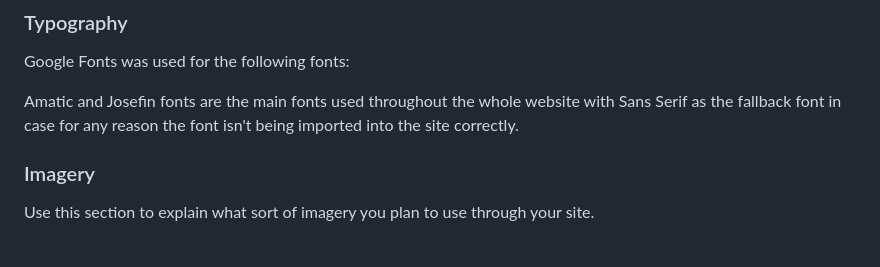
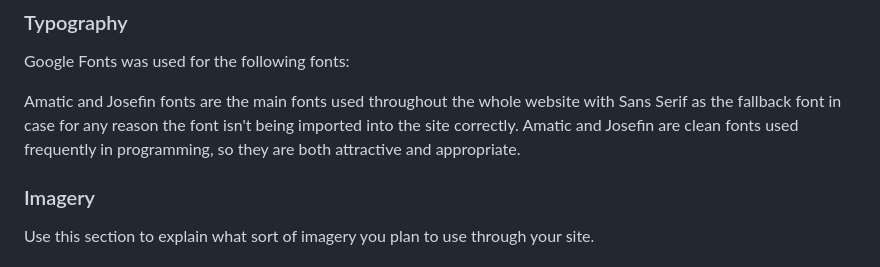
Before and after one commit to ignasvilkas/hackathon-june-23, a Markdown page: README.md, the part around the change. Drawn GitHub-style.

Commit message:
completed typography in README.md

```diff
--- a/README.md
+++ b/README.md
@@ -84,7 +84,7 @@ We wanted to choose colours that reflected the environment, so we have chosen a
 
 Google Fonts was used for the following fonts:
 
-Amatic and Josefin fonts are the main fonts used throughout the whole website with Sans Serif as the fallback font in case for any reason the font isn't being imported into the site correctly.
+Amatic and Josefin fonts are the main fonts used throughout the whole website with Sans Serif as the fallback font in case for any reason the font isn't being imported into the site correctly. Amatic and Josefin are clean fonts used frequently in programming, so they are both attractive and appropriate.
 
 ### Imagery
 
```
